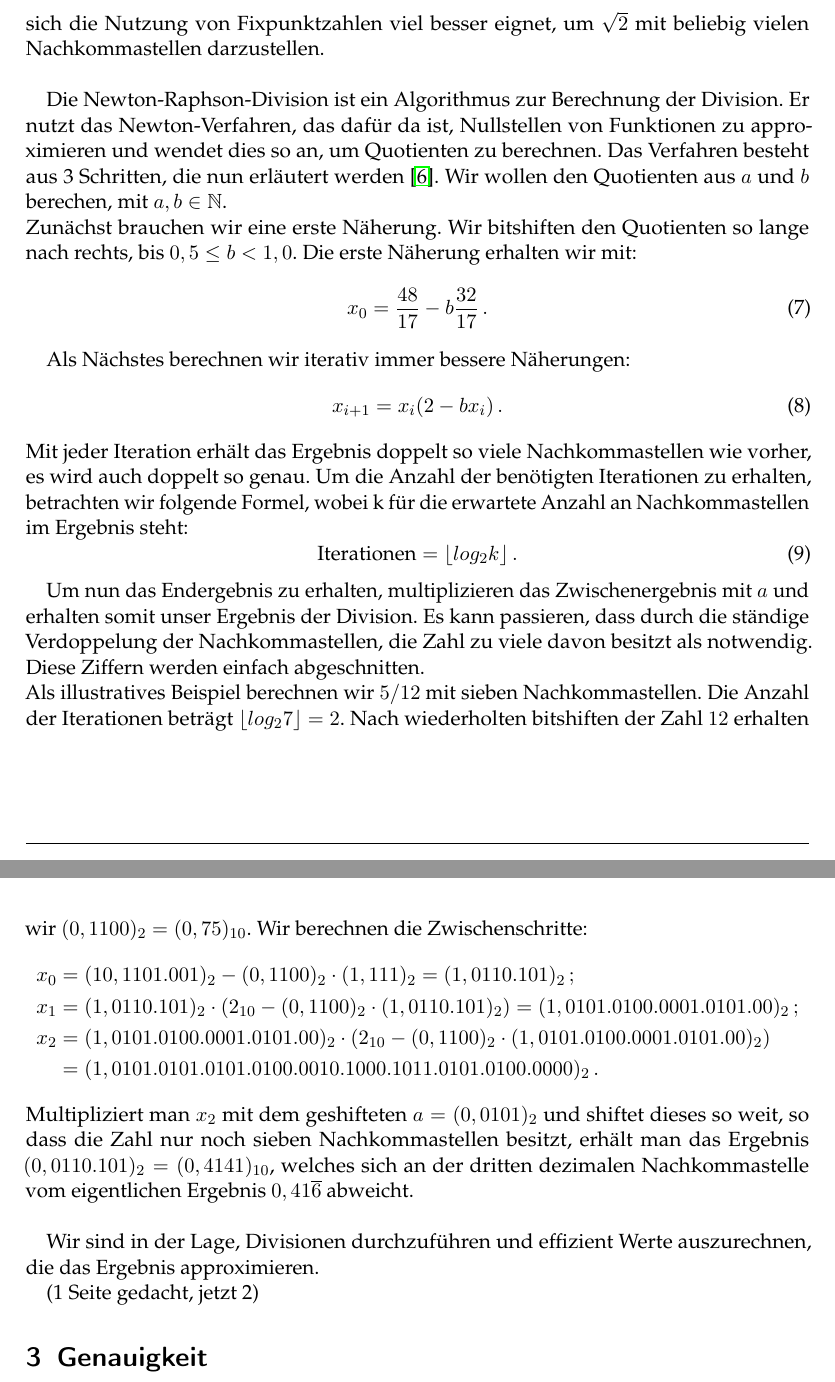
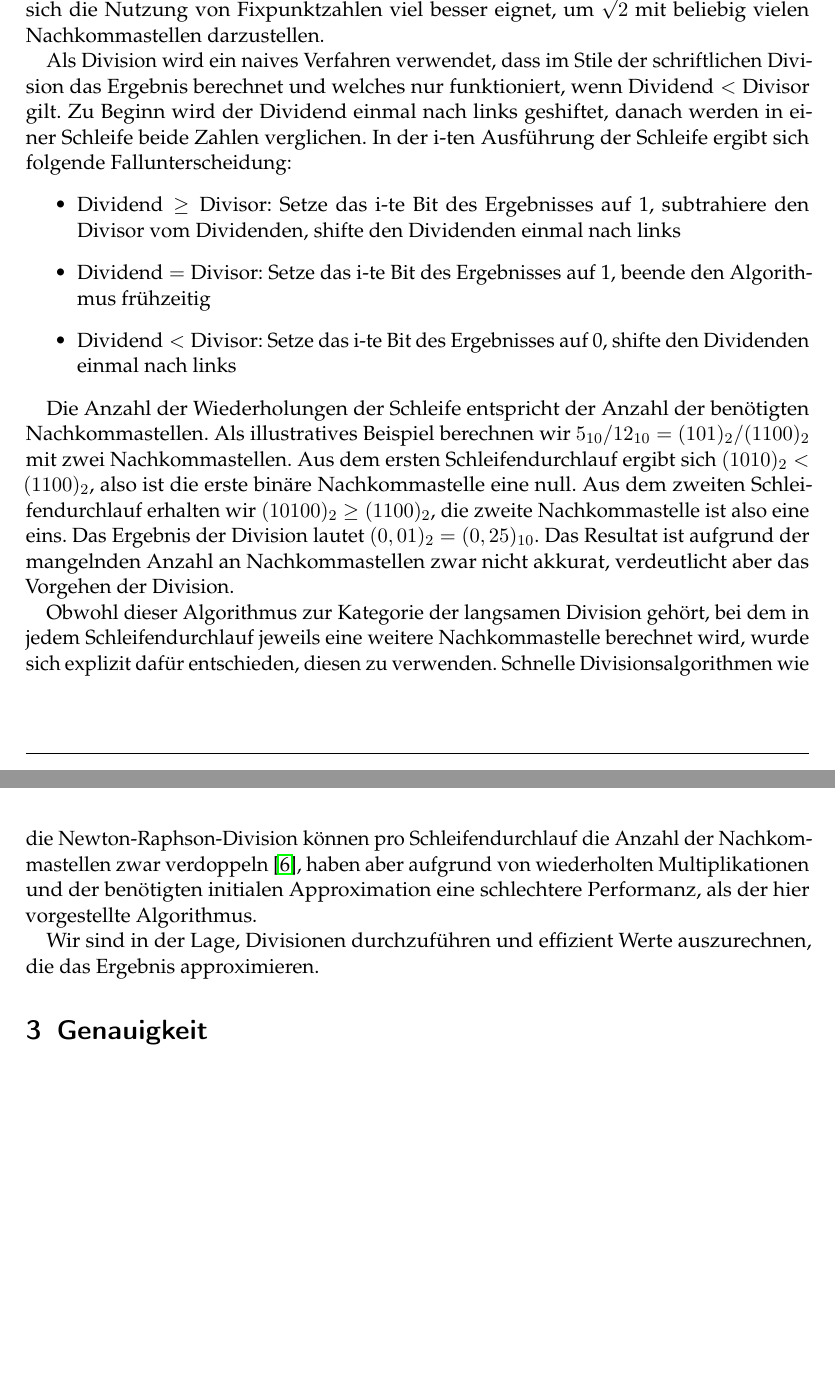
Before and after one commit to noahpy/sqrt2, a LaTeX document (Ausarbeitung/Ausarbeitung.tex): two parts of pages 6 and 7 of 9 before the commit and two parts of pages 6 and 7 of 8 after it, joined at a grey line, cut at the place of the change, the shorter picture padded with empty space. Compiled offline with pdfLaTeX.

Commit message:
division neu

```diff
--- a/Ausarbeitung/Ausarbeitung.tex
+++ b/Ausarbeitung/Ausarbeitung.tex
@@ -200,40 +200,54 @@ Fixpunktzahlen haben einen kleineren Wertebereich bei gleichem Speicherverbrauch
 \end{figure}
 
 Ein weiterer Vorteil von Fixpunktzahlen liegt darin, dass man unendlich viele Nachkommastellen einfach darstellen kann, in dem man beispielsweise die implementierten Big-Nums aus \ref{sec:bignum} verwendet. Aus den
-genannten Gründen lässt sich schließen, dass sich die Nutzung von Fixpunktzahlen viel besser eignet, um $\sqrt{2}$ mit beliebig vielen Nachkommastellen darzustellen. \\
+genannten Gründen lässt sich schließen, dass sich die Nutzung von Fixpunktzahlen viel besser eignet, um $\sqrt{2}$ mit beliebig vielen Nachkommastellen darzustellen. \par
 
-Die Newton-Raphson-Division ist ein Algorithmus zur Berechnung der Division. Er nutzt das Newton-Verfahren, das dafür da ist, Nullstellen von Funktionen zu approximieren und wendet dies so an, um Quotienten zu berechnen.
-Das Verfahren besteht aus 3 Schritten, die nun erläutert werden \cite{newton_raphson_division}. Wir wollen den Quotienten aus $a$ und $b$ berechen, mit $a, b \in \mathbb{N}$. \\
-Zunächst brauchen wir eine erste Näherung. Wir bitshiften den Quotienten so lange nach rechts, bis $0,5 \leq b < 1,0$. Die erste Näherung erhalten wir mit:
-\begin{equation} \label{eq:erste_naeherung}
-  x_0 = \frac{48}{17} - b \frac{32}{17} \, .
-\end{equation}
+Als Division wird ein naives Verfahren verwendet, dass im Stile der schriftlichen Division das Ergebnis berechnet und welches nur funktioniert, wenn $\text{Dividend} < \text{Divisor}$ gilt. Zu Beginn
+wird der Dividend einmal nach links geshiftet, danach werden in einer Schleife beide Zahlen verglichen. In der i-ten Ausführung der Schleife ergibt sich folgende Fallunterscheidung:
+\begin{itemize}
+  \item $\text{Dividend} \geq \text{Divisor}$: Setze das i-te Bit des Ergebnisses auf 1, subtrahiere den Divisor vom Dividenden, shifte den Dividenden einmal nach links
+  \item $\text{Dividend} = \text{Divisor}$: Setze das i-te Bit des Ergebnisses auf 1, beende den Algorithmus frühzeitig
+  \item $\text{Dividend} < \text{Divisor}$: Setze das i-te Bit des Ergebnisses auf 0, shifte den Dividenden einmal nach links
+\end{itemize}
 
-Als Nächstes berechnen wir iterativ immer bessere Näherungen:
-\begin{equation} \label{eq:iterationen}
-  x_{i + 1} = x_i (2 - b x_i) \, .
-\end{equation}
-Mit jeder Iteration erhält das Ergebnis doppelt so viele Nachkommastellen wie vorher, es wird auch doppelt so genau. Um die Anzahl der benötigten Iterationen zu erhalten, betrachten wir folgende Formel, wobei k für die erwartete Anzahl an Nachkommastellen im Ergebnis steht:
-\begin{equation} \label{eq:anzahl_iterationen}
-  \text{Iterationen} = \lfloor log_2k\rfloor \, .
-\end{equation}
+Die Anzahl der Wiederholungen der Schleife entspricht der Anzahl der benötigten Nachkommastellen. Als illustratives Beispiel berechnen wir $5_{10} / 12_{10} = (101)_2 / (1100)_2$ mit zwei Nachkommastellen.
+Aus dem ersten Schleifendurchlauf ergibt sich $(1010)_2 < (1100)_2$, also ist die erste binäre Nachkommastelle eine null. Aus dem zweiten Schleifendurchlauf erhalten wir $(10100)_2 \geq (1100)_2$, die
+zweite Nachkommastelle ist also eine eins. Das Ergebnis der Division lautet $(0,01)_2 = (0,25)_{10}$. Das Resultat ist aufgrund der mangelnden Anzahl an Nachkommastellen zwar nicht akkurat, verdeutlicht
+aber das Vorgehen der Division. \par
+Obwohl dieser Algorithmus zur Kategorie der langsamen Division gehört, bei dem in jedem Schleifendurchlauf jeweils eine weitere Nachkommastelle berechnet wird,
+wurde sich explizit dafür entschieden, diesen zu verwenden. Schnelle Divisionsalgorithmen wie die Newton-Raphson-Division können pro
+Schleifendurchlauf die Anzahl der Nachkommastellen zwar verdoppeln \cite{newton_raphson_division}, haben aber aufgrund von wiederholten Multiplikationen und der benötigten initialen Approximation eine schlechtere Performanz, als der hier
+vorgestellte Algorithmus.
 
-Um nun das Endergebnis zu erhalten, multiplizieren das Zwischenergebnis mit $a$ und erhalten somit unser Ergebnis der Division.
-Es kann passieren, dass durch die ständige Verdoppelung der Nachkommastellen, die Zahl zu viele davon besitzt als notwendig. Diese Ziffern werden einfach abgeschnitten. \\
-Als illustratives Beispiel berechnen wir $5 / 12$ mit sieben Nachkommastellen. Die Anzahl der Iterationen beträgt $ \lfloor log_27\rfloor = 2$.
-Nach wiederholten bitshiften der Zahl $12$ erhalten wir $(0,1100)_2 = (0,75)_{10}$. Wir berechnen die Zwischenschritte:
-\begin{align}
-  x_0 &= (10,1101.001)_2 - (0,1100)_2 \cdot (1,111)_2 = (1,0110.101)_2 \,; \nonumber \\
-  x_1 &= (1,0110.101)_2 \cdot (2_{10} - (0,1100)_2 \cdot (1,0110.101)_2) = (1,0101.0100.0001.0101.00)_2  \,; \nonumber \\
-  x_2 &= (1,0101.0100.0001.0101.00)_2 \cdot (2_{10} - (0,1100)_2 \cdot (1,0101.0100.0001.0101.00)_2) \nonumber \\
-      &= (1,0101.0101.0101.0100.0010.1000.1011.0101.0100.0000)_2 \,. \nonumber
-\end{align}
-Multipliziert man $x_2$ mit dem geshifteten $a = (0,0101)_2$ und shiftet dieses so weit, so dass die Zahl nur noch sieben Nachkommastellen besitzt, erhält man das
-Ergebnis $(0,0110.101)_2 = (0,4141)_{10}$, welches sich an der dritten dezimalen Nachkommastelle vom eigentlichen Ergebnis $0,41\overline{6}$ abweicht. \\
+% Die Newton-Raphson-Division ist ein Algorithmus zur Berechnung der Division. Er nutzt das Newton-Verfahren, das dafür da ist, Nullstellen von Funktionen zu approximieren und wendet dies so an, um Quotienten zu berechnen.
+% Das Verfahren besteht aus 3 Schritten, die nun erläutert werden \cite{newton_raphson_division}. Wir wollen den Quotienten aus $a$ und $b$ berechen, mit $a, b \in \mathbb{N}$. \\
+% Zunächst brauchen wir eine erste Näherung. Wir bitshiften den Quotienten so lange nach rechts, bis $0,5 \leq b < 1,0$. Die erste Näherung erhalten wir mit:
+% \begin{equation} \label{eq:erste_naeherung}
+%   x_0 = \frac{48}{17} - b \frac{32}{17} \, .
+% \end{equation}
+%
+% Als Nächstes berechnen wir iterativ immer bessere Näherungen:
+% \begin{equation} \label{eq:iterationen}
+%   x_{i + 1} = x_i (2 - b x_i) \, .
+% \end{equation}
+% Mit jeder Iteration erhält das Ergebnis doppelt so viele Nachkommastellen wie vorher, es wird auch doppelt so genau. Um die Anzahl der benötigten Iterationen zu erhalten, betrachten wir folgende Formel, wobei k für die erwartete Anzahl an Nachkommastellen im Ergebnis steht:
+% \begin{equation} \label{eq:anzahl_iterationen} \text{Iterationen} = \lfloor log_2k\rfloor \, .
+% \end{equation}
+%
+% Um nun das Endergebnis zu erhalten, multiplizieren das Zwischenergebnis mit $a$ und erhalten somit unser Ergebnis der Division.
+% Es kann passieren, dass durch die ständige Verdoppelung der Nachkommastellen, die Zahl zu viele davon besitzt als notwendig. Diese Ziffern werden einfach abgeschnitten. \\
+% Als illustratives Beispiel berechnen wir $5 / 12$ mit sieben Nachkommastellen. Die Anzahl der Iterationen beträgt $ \lfloor log_27\rfloor = 2$.
+% Nach wiederholten bitshiften der Zahl $12$ erhalten wir $(0,1100)_2 = (0,75)_{10}$. Wir berechnen die Zwischenschritte:
+% \begin{align}
+%   x_0 &= (10,1101.001)_2 - (0,1100)_2 \cdot (1,111)_2 = (1,0110.101)_2 \,; \nonumber \\
+%   x_1 &= (1,0110.101)_2 \cdot (2_{10} - (0,1100)_2 \cdot (1,0110.101)_2) = (1,0101.0100.0001.0101.00)_2  \,; \nonumber \\
+%   x_2 &= (1,0101.0100.0001.0101.00)_2 \cdot (2_{10} - (0,1100)_2 \cdot (1,0101.0100.0001.0101.00)_2) \nonumber \\
+%       &= (1,0101.0101.0101.0100.0010.1000.1011.0101.0100.0000)_2 \,. \nonumber
+% \end{align}
+% Multipliziert man $x_2$ mit dem geshifteten $a = (0,0101)_2$ und shiftet dieses so weit, so dass die Zahl nur noch sieben Nachkommastellen besitzt, erhält man das
+% Ergebnis $(0,0110.101)_2 = (0,4141)_{10}$, welches sich an der dritten dezimalen Nachkommastelle vom eigentlichen Ergebnis $0,41\overline{6}$ abweicht. \\
 
 Wir sind in der Lage, Divisionen durchzuführen und effizient Werte auszurechnen, die das Ergebnis approximieren.
-
-(1 Seite gedacht, jetzt 2)
 
 % TODO: Je nach Aufgabenstellung einen der Begriffe wählen
 \section{Genauigkeit} \label{sec:genauigkeit}
```
Also changed, not shown: Ausarbeitung/Ausarbeitung.pdf, Ausarbeitung/Ausarbeitung.tex (36 more changed lines).
